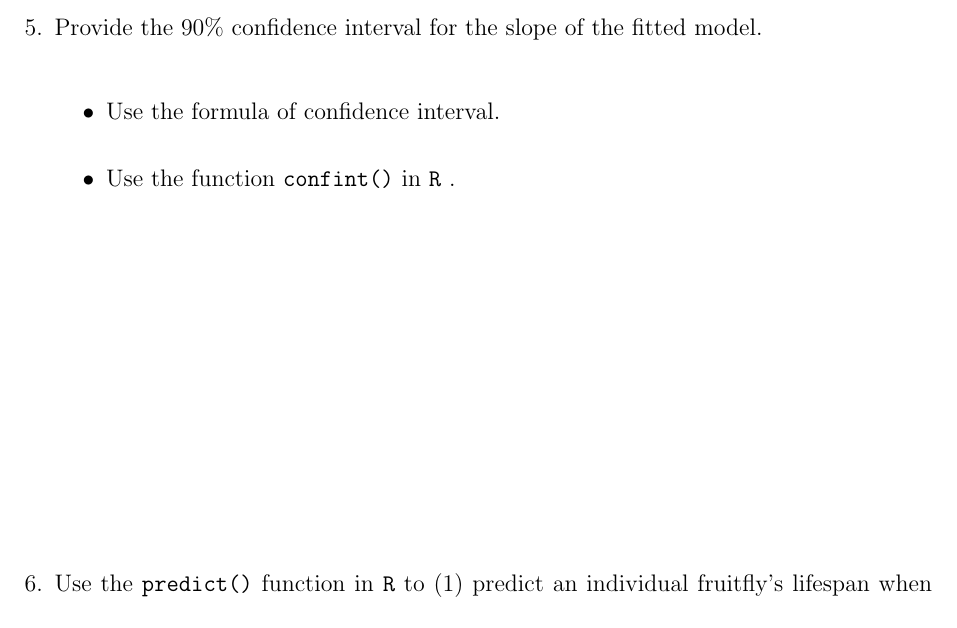
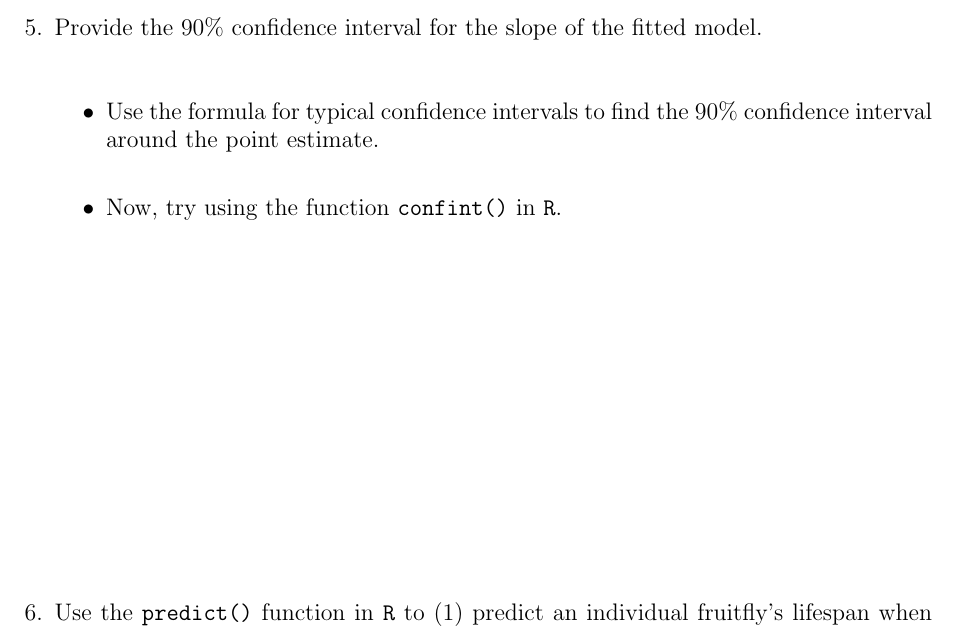
Before and after one commit to vanessawong26/QTM200Spring2020, a LaTeX problem sheet (problem_sets/PS2/template/PS2.tex): part of page 8 of 8, cut so that both start at the same text. Compiled offline with pdfLaTeX.

Commit message:
Alter PS2

```diff
--- a/problem_sets/PS2/template/PS2.tex
+++ b/problem_sets/PS2/template/PS2.tex
@@ -192,9 +192,9 @@ There is a physiological cost of reproduction for fruit flies, such that it redu
 			\vspace{.5cm}
 	\begin{itemize}
 		\item
-		Use the formula of confidence interval.		\vspace{.5cm}
+		Use the formula for typical confidence intervals to find the 90\% confidence interval around the point estimate.		\vspace{.5cm}
 		\item
-		Use the function  \texttt{confint()}  in \texttt{R} .
+		Now, try using the function  \texttt{confint()}  in \texttt{R}.
 	\end{itemize}
 			\vspace{6cm}
 	\item Use the \texttt{predict()} function in \texttt{R} to (1) predict an individual fruitfly's lifespan when \texttt{thorax}=0.8 and (2) the average \texttt{lifespan} of fruitflies when \texttt{thorax}=0.8 by the fitted model. This requires that you compute prediction and confidence intervals. What are the expected values of lifespan? What are the prediction and confidence intervals around the expected values?
```
Also changed, not shown: problem_sets/PS2/template/PS2.pdf, 4 other files.
